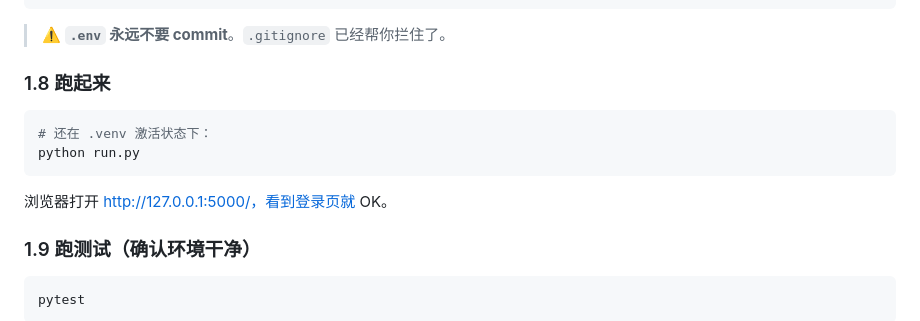
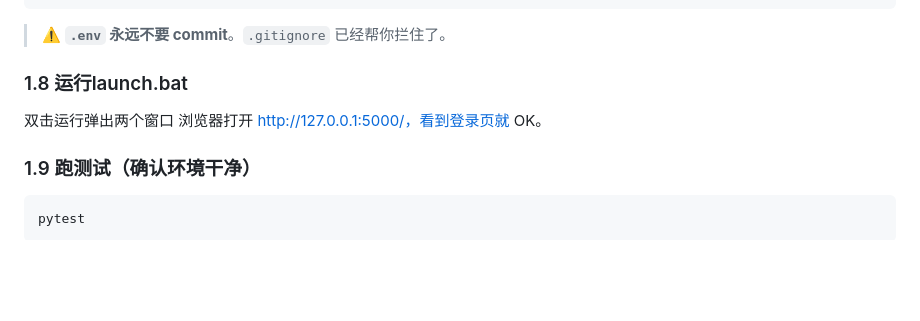
Before and after one commit to fishine-cmd/Personal_Library, a Markdown page: docs/协作开发指南.md, the part around the change. Rendered like a GitHub page; blank space fills up the shorter version.

Commit message:
对内容进行调整

````diff
--- a/docs/协作开发指南.md
+++ b/docs/协作开发指南.md
@@ -105,12 +105,9 @@ MAX_CONTENT_LENGTH=52428800
 
 > ⚠️ **`.env` 永远不要 commit**。`.gitignore` 已经帮你拦住了。
 
-### 1.8 跑起来
+### 1.8 运行launch.bat
 
-```bash
-# 还在 .venv 激活状态下：
-python run.py
-```
+双击运行弹出两个窗口
 浏览器打开 http://127.0.0.1:5000/，看到登录页就 OK。
 
 ### 1.9 跑测试（确认环境干净）
````
